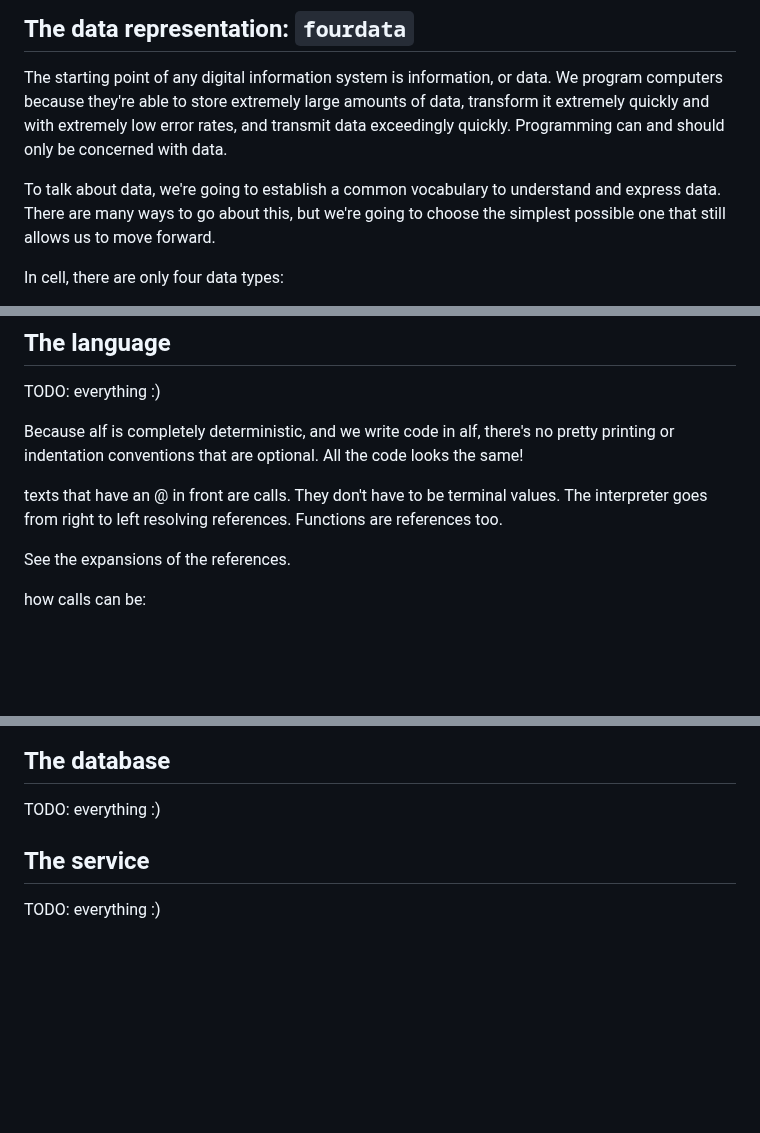
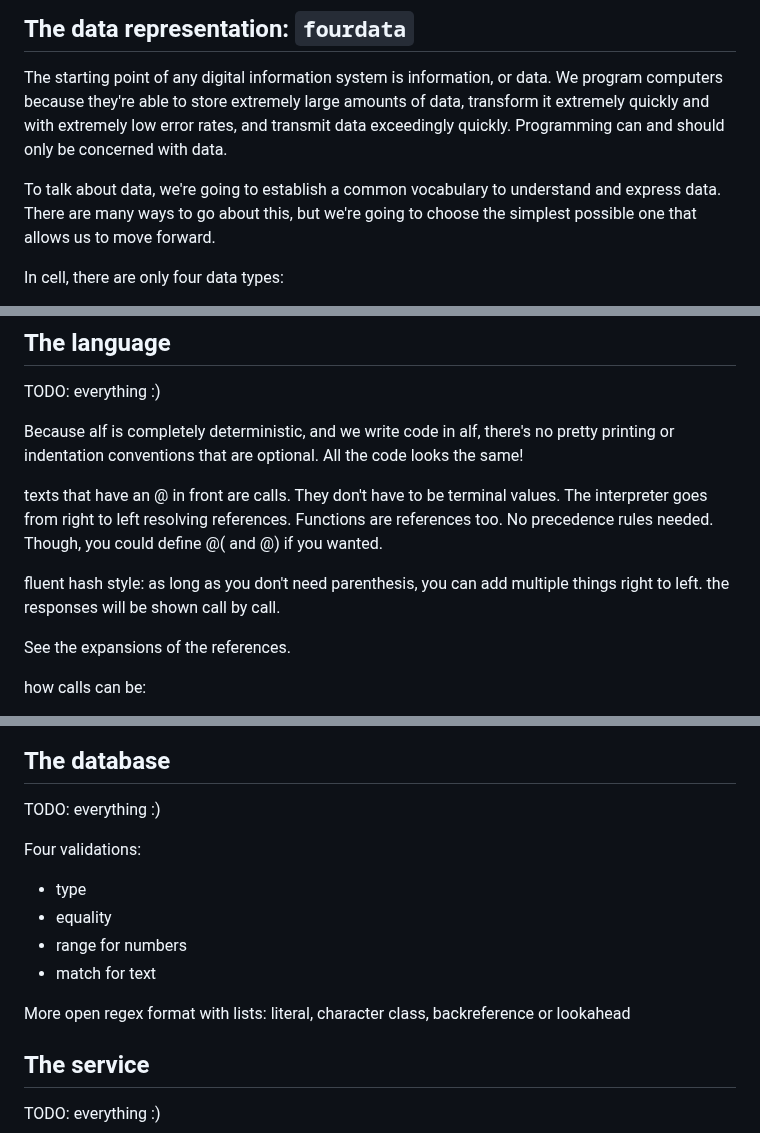
Before and after one commit to altocodenl/cell, a Markdown page: readme.md, 3 parts joined by grey strips. Drawn GitHub-style; blank space fills up the shorter version.

Commit message:
Validations

```diff
--- a/readme.md
+++ b/readme.md
@@ -27,7 +27,7 @@ To understand more about the philosophy and purpose of cell, I encourage you to
 
 The starting point of any digital information system is information, or data. We program computers because they're able to store extremely large amounts of data, transform it extremely quickly and with extremely low error rates, and transmit data exceedingly quickly. Programming can and should only be concerned with data.
 
-To talk about data, we're going to establish a common vocabulary to understand and express data. There are many ways to go about this, but we're going to choose the simplest possible one that still allows us to move forward.
+To talk about data, we're going to establish a common vocabulary to understand and express data. There are many ways to go about this, but we're going to choose the simplest possible one that allows us to move forward.
 
 In cell, there are only four data types:
 
@@ -368,7 +368,9 @@ TODO: everything :)
 
 Because alf is completely deterministic, and we write code in alf, there's no pretty printing or indentation conventions that are optional. All the code looks the same!
 
-texts that have an @ in front are calls. They don't have to be terminal values. The interpreter goes from right to left resolving references. Functions are references too.
+texts that have an @ in front are calls. They don't have to be terminal values. The interpreter goes from right to left resolving references. Functions are references too. No precedence rules needed. Though, you could define @( and @) if you wanted.
+
+fluent hash style: as long as you don't need parenthesis, you can add multiple things right to left. the responses will be shown call by call.
 
 See the expansions of the references.
 
@@ -413,6 +415,14 @@ Like Tcl with [Tk](https://en.wikipedia.org/wiki/Tk_(software)), the interface m
 
 TODO: everything :)
 
+Four validations:
+- type
+- equality
+- range for numbers
+- match for text
+
+More open regex format with lists: literal, character class, backreference or lookahead
+
 ## The service
 
 TODO: everything :)
```
Also changed, not shown: other parts of readme.md (+1 -1 lines).
